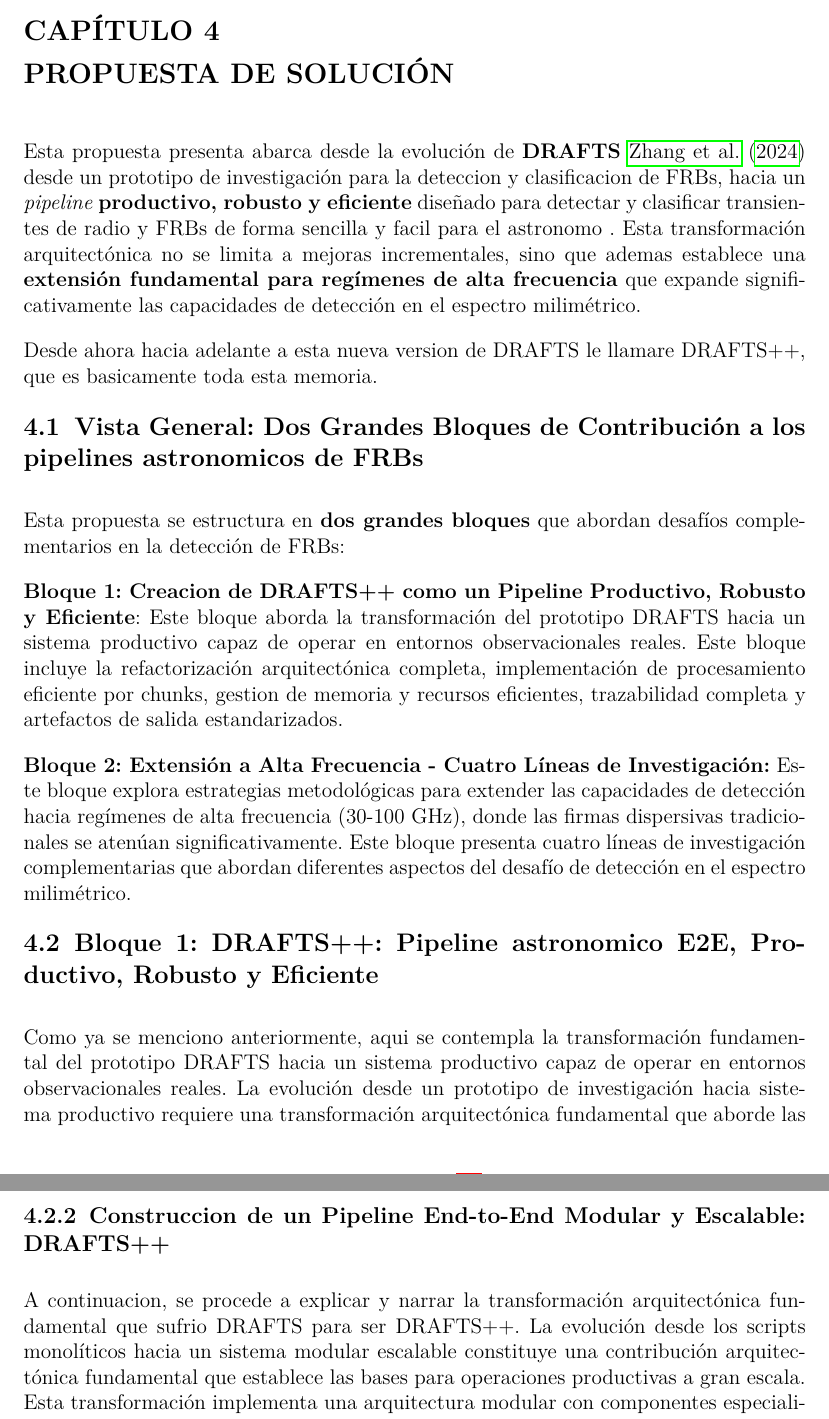
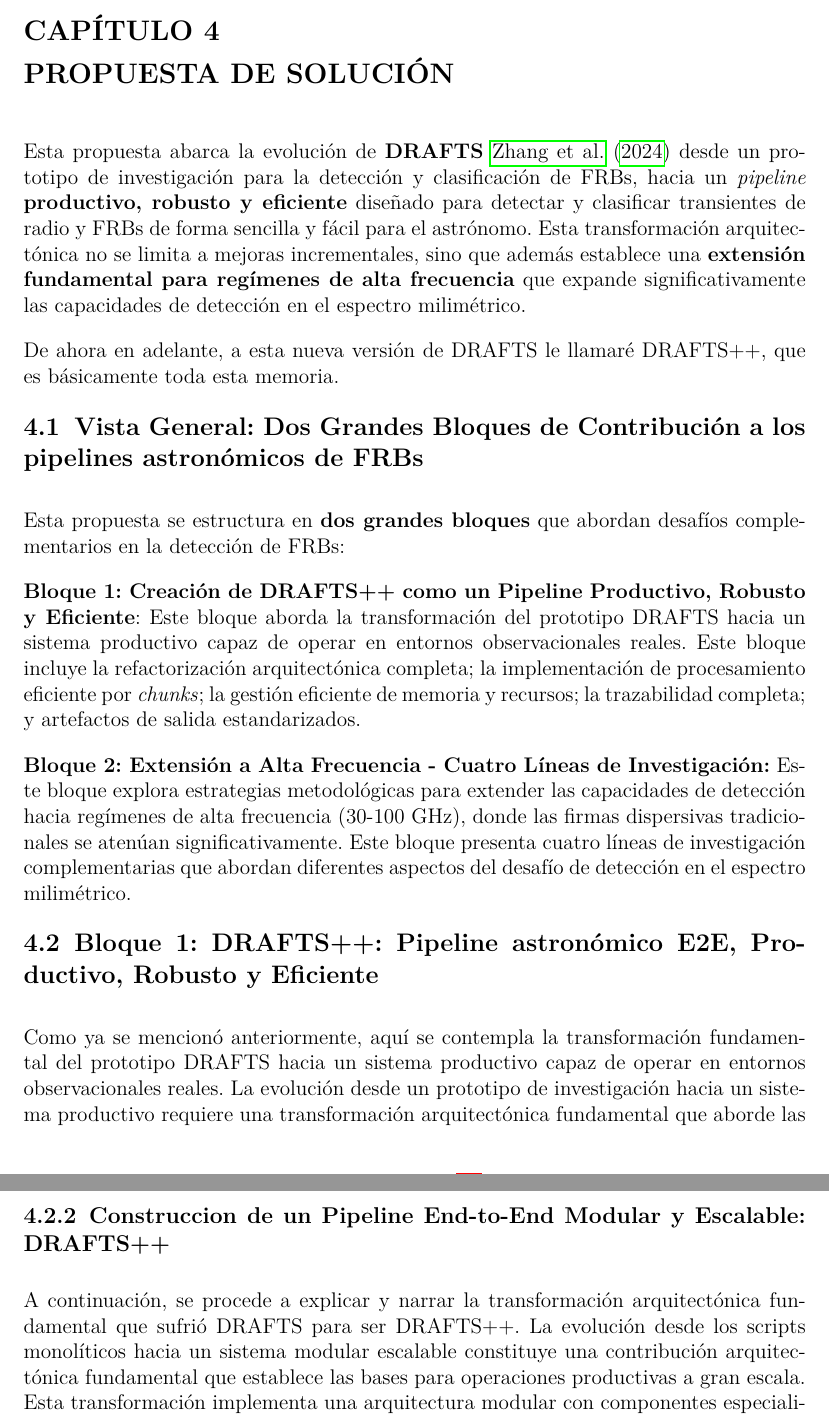
Before and after one commit to daniopitz/Thesis-Astronomy-DeepLearning, a LaTeX document (main.tex, which reads propuesta_de_solucion.tex): two parts of pages 25 and 27 of 91, joined at a grey line, cut so that both start at the same text. Compiled offline with pdfLaTeX.

Commit message:
Iteracion 2 - Propuesta de solucion

```diff
--- a/propuesta_de_solucion.tex
+++ b/propuesta_de_solucion.tex
@@ -10,26 +10,26 @@
 
 
 
-Esta propuesta presenta abarca desde la evolución de \textbf{DRAFTS} \cite{zhang2024drafts} desde un prototipo de investigación para la deteccion y clasificacion de FRBs, hacia un \textit{pipeline}
-\textbf{productivo, robusto y eficiente} diseñado para detectar y clasificar transientes de radio y FRBs de forma sencilla y facil para el astronomo . Esta transformación arquitectónica no se limita a
-mejoras incrementales, sino que ademas establece una \textbf{extensión fundamental para regímenes de alta frecuencia} que expande significativamente las capacidades de
+Esta propuesta abarca la evolución de \textbf{DRAFTS} \cite{zhang2024drafts} desde un prototipo de investigación para la detección y clasificación de FRBs, hacia un \textit{pipeline}
+\textbf{productivo, robusto y eficiente} diseñado para detectar y clasificar transientes de radio y FRBs de forma sencilla y fácil para el astrónomo. Esta transformación arquitectónica no se limita a
+mejoras incrementales, sino que además establece una \textbf{extensión fundamental para regímenes de alta frecuencia} que expande significativamente las capacidades de
 detección en el espectro milimétrico.
 
-Desde ahora hacia adelante a esta nueva version de DRAFTS le llamare DRAFTS++, que es basicamente toda esta memoria.
+De ahora en adelante, a esta nueva versión de DRAFTS le llamaré DRAFTS++, que es básicamente toda esta memoria.
 
-\subsection{Vista General: Dos Grandes Bloques de Contribución a los pipelines astronomicos de FRBs}
+\subsection{Vista General: Dos Grandes Bloques de Contribución a los pipelines astronómicos de FRBs}
 
 Esta propuesta se estructura en \textbf{dos grandes bloques} que abordan desafíos complementarios en la detección de FRBs:
 
-\textbf{Bloque 1: Creacion de DRAFTS++ como un Pipeline Productivo, Robusto y Eficiente}: Este bloque aborda la transformación del prototipo DRAFTS hacia un sistema productivo capaz de operar en entornos observacionales reales.
- Este bloque incluye la refactorización arquitectónica completa, implementación de procesamiento eficiente por chunks, gestion de memoria y recursos eficientes, trazabilidad completa y artefactos de salida estandarizados.
+\textbf{Bloque 1: Creación de DRAFTS++ como un Pipeline Productivo, Robusto y Eficiente}: Este bloque aborda la transformación del prototipo DRAFTS hacia un sistema productivo capaz de operar en entornos observacionales reales.
+ Este bloque incluye la refactorización arquitectónica completa; la implementación de procesamiento eficiente por \emph{chunks}; la gestión eficiente de memoria y recursos; la trazabilidad completa; y artefactos de salida estandarizados.
 
 \textbf{Bloque 2: Extensión a Alta Frecuencia - Cuatro Líneas de Investigación:} Este bloque explora estrategias metodológicas para extender las capacidades de detección hacia regímenes de alta frecuencia (30-100 GHz),
 donde las firmas dispersivas tradicionales se atenúan significativamente. Este bloque presenta cuatro líneas de investigación complementarias que abordan diferentes aspectos del desafío de detección en el espectro milimétrico.
 
-\subsection{Bloque 1: DRAFTS++: Pipeline astronomico E2E, Productivo, Robusto y Eficiente}
+\subsection{Bloque 1: DRAFTS++: Pipeline astronómico E2E, Productivo, Robusto y Eficiente}
 
-Como ya se menciono anteriormente, aqui se contempla la transformación fundamental del prototipo DRAFTS hacia un sistema productivo capaz de operar en entornos observacionales reales. La evolución desde un prototipo de investigación hacia sistema productivo requiere una transformación arquitectónica fundamental que aborde las limitaciones inherentes del código base original.
+Como ya se mencionó anteriormente, aquí se contempla la transformación fundamental del prototipo DRAFTS hacia un sistema productivo capaz de operar en entornos observacionales reales. La evolución desde un prototipo de investigación hacia un sistema productivo requiere una transformación arquitectónica fundamental que aborde las limitaciones inherentes del código base original.
 
 \subsubsection{Desafíos y limitaciones de DRAFTS}
 
```
Also changed, not shown: propuesta_de_solucion.tex (2 more changed lines), 1 other file.
